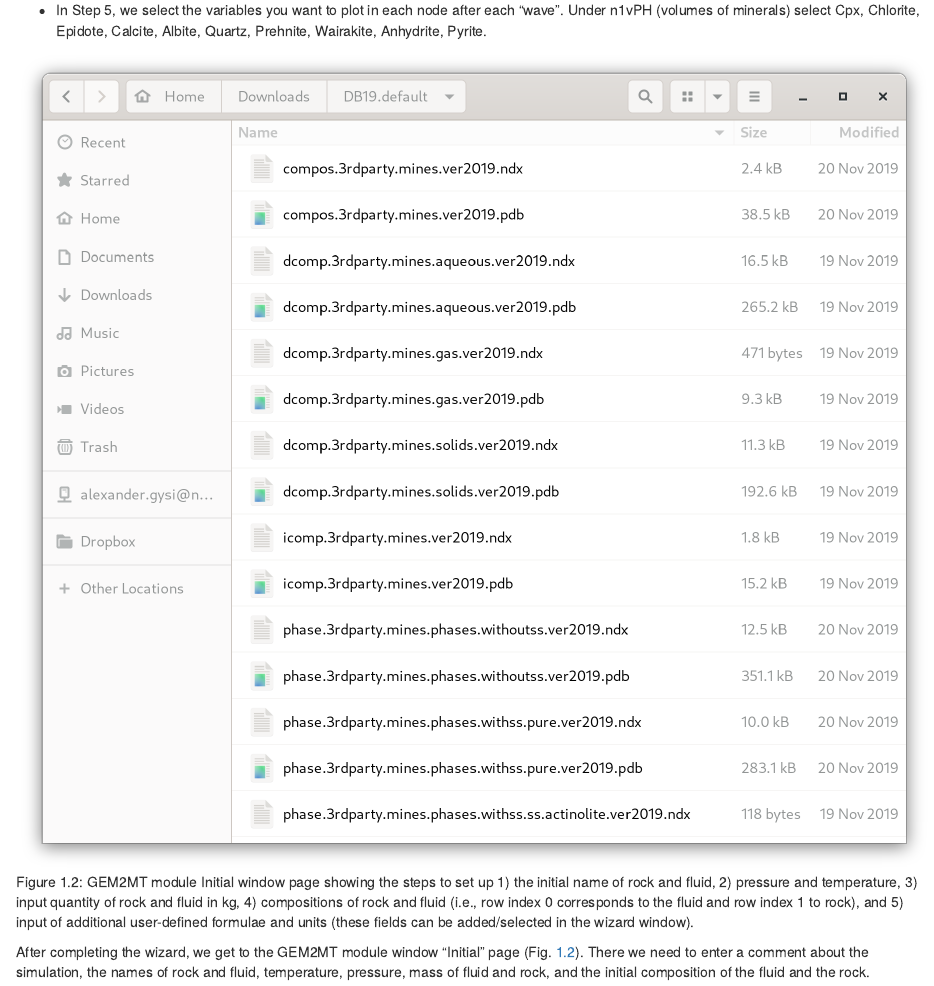
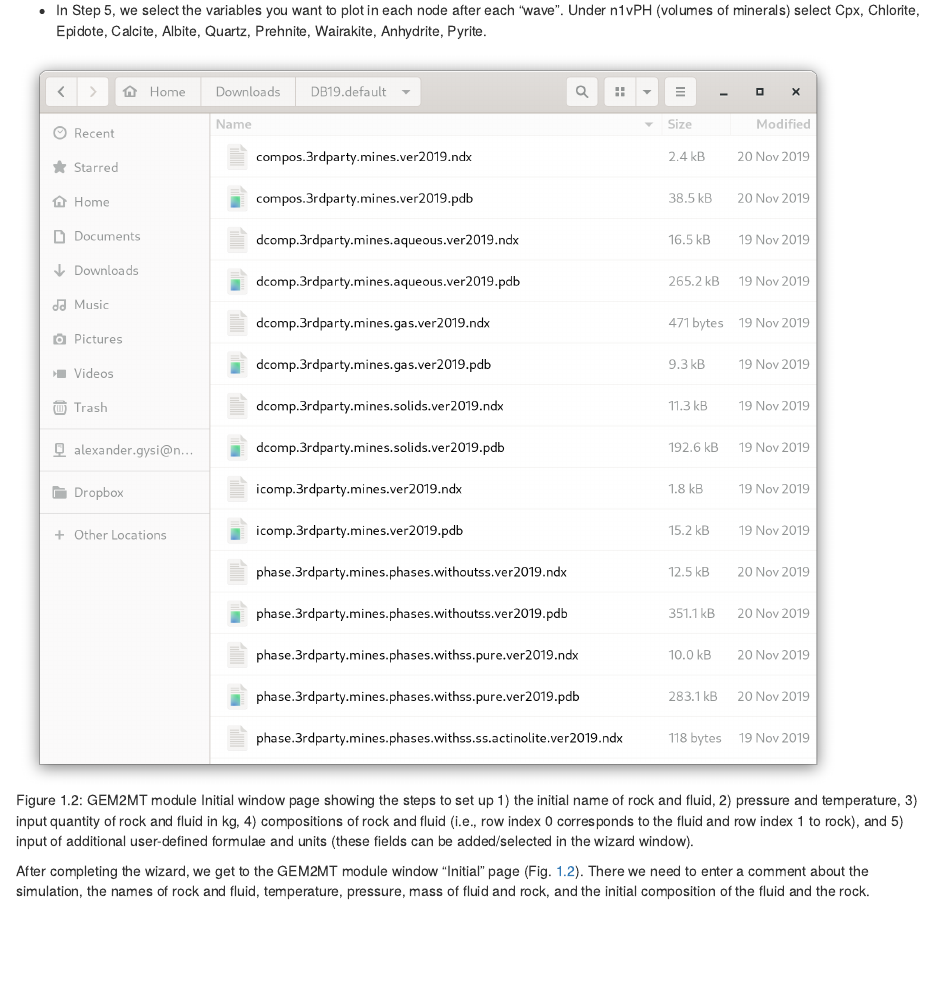
Before and after one commit to apgysi/gems-mines-tutorial, an R Markdown document (05-module5.Rmd): the page in a window 1100 px wide, from 1580 px down. Rendered offline with R 4.5, knitr and Pandoc, with nearby package versions; drawn as R Markdown's standard HTML page in place of the format the file asks for.

````diff
--- a/05-module5.Rmd
+++ b/05-module5.Rmd
@@ -34,7 +34,7 @@
 
 
 
-```{r,fig-2e, echo = FALSE, out.width="900%", fig.cap="GEM2MT module Initial window page showing the steps to set up 1) the initial name of rock and fluid, 2) pressure and temperature, 3) input quantity of rock and fluid in kg, 4) compositions of rock and fluid (i.e., row index 0 corresponds to the fluid and row index 1 to rock), and 5) input of additional user-defined formulae and units (these fields can be added/selected in the wizard window)."}
+```{r,fig-2e, echo = FALSE, out.width="90%", fig.cap="GEM2MT module Initial window page showing the steps to set up 1) the initial name of rock and fluid, 2) pressure and temperature, 3) input quantity of rock and fluid in kg, 4) compositions of rock and fluid (i.e., row index 0 corresponds to the fluid and row index 1 to rock), and 5) input of additional user-defined formulae and units (these fields can be added/selected in the wizard window)."}
 knitr::include_graphics("figures/module5/fig-2.png")
 ```
 
````
Also changed, not shown: docs/gems-mines-tutorial.tex, gems-mines-tutorial.tex (deleted), 4 other files.
